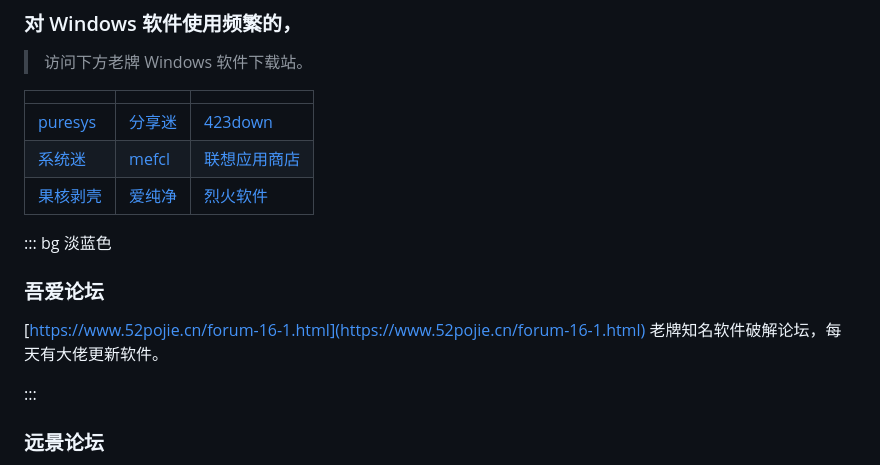
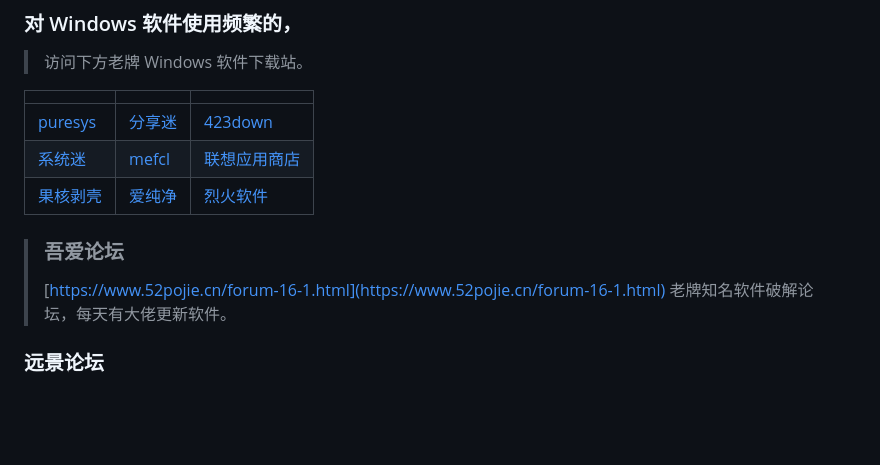
Before and after one commit to yimingriyue/docs, a Markdown page: docs/Windows_app.md, the part around the change. Drawn GitHub-style; blank space fills up the shorter version.

Commit message:
更新 Windows_app.md

```diff
--- a/docs/Windows_app.md
+++ b/docs/Windows_app.md
@@ -8,12 +8,12 @@
 | [果核剥壳](https://www.ghxi.com/category/all/pcsoft) | [爱纯净](http://www.aichunjing.com/soft/) | [烈火软件](https://apphot.cc/category/software) |
 
 
-::: bg 淡蓝色
-### **吾爱论坛**
-[https://www.52pojie.cn/forum-16-1.html](https://www.52pojie.cn/forum-16-1.html)
-老牌知名软件破解论坛，每天有大佬更新软件。
 
-:::
+>  ### **吾爱论坛**
+>  [https://www.52pojie.cn/forum-16-1.html](https://www.52pojie.cn/forum-16-1.html)
+>  老牌知名软件破解论坛，每天有大佬更新软件。
+
+
 
 ### **远景论坛**
 
```
